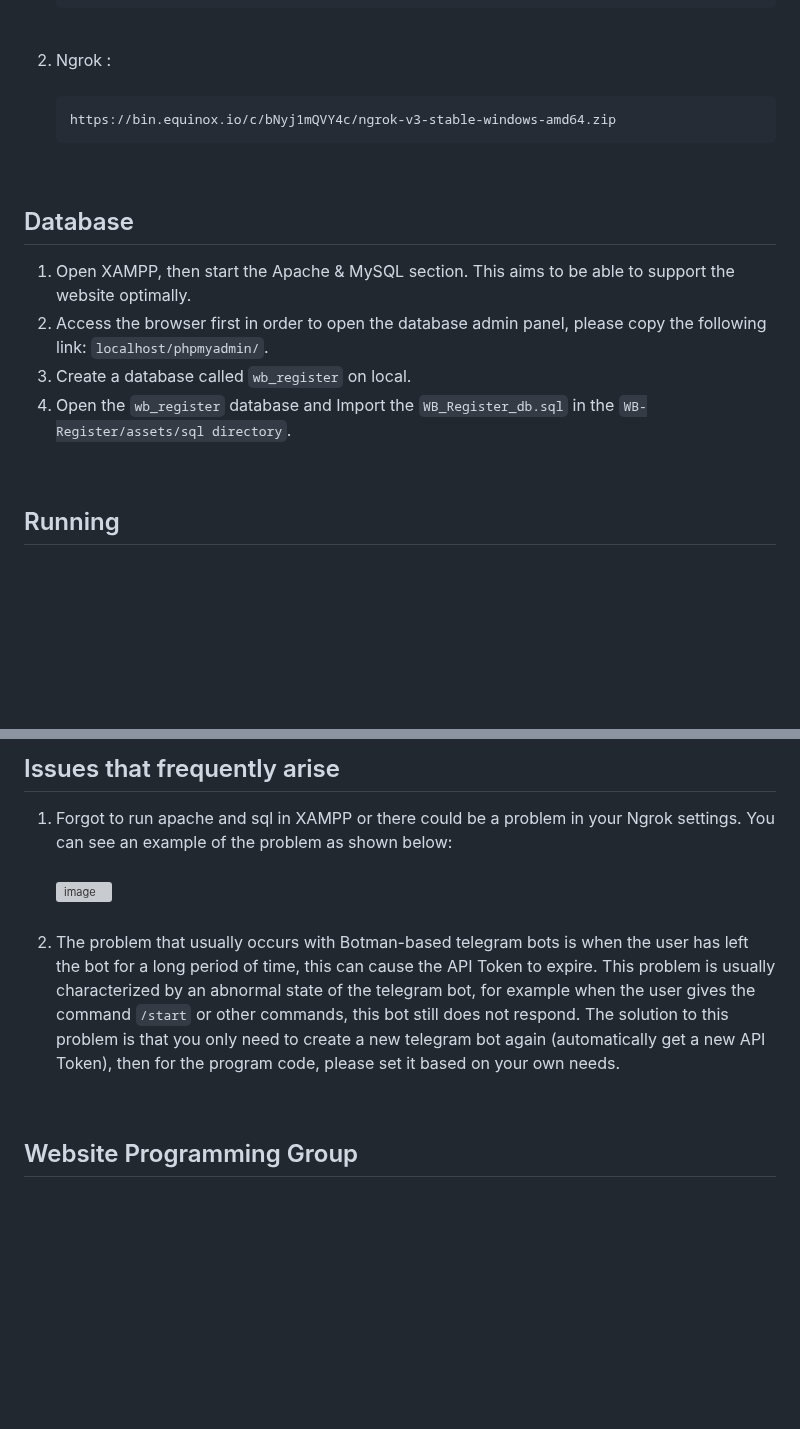
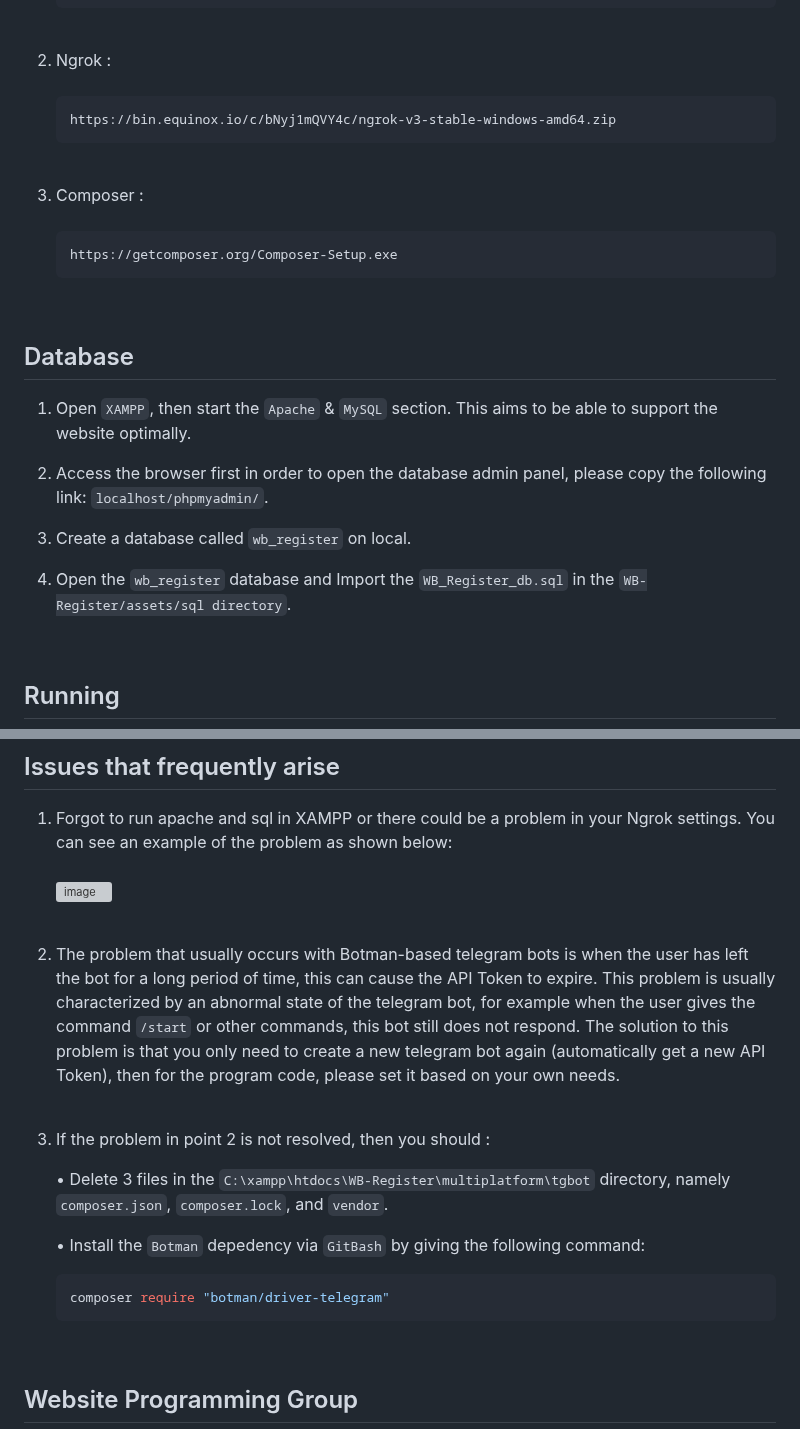
Before and after one commit to dcmwijaya/WB-Register, a Markdown page: README.md, 2 parts joined by grey strips. Drawn GitHub-style; blank space fills up the shorter version; grey boxes are pictures that could not be loaded.

````diff
--- a/README.md
+++ b/README.md
@@ -39,17 +39,26 @@ Creating multiplatform applications: Website-Bot Register for new member registr
    ```bash
    https://bin.equinox.io/c/bNyj1mQVY4c/ngrok-v3-stable-windows-amd64.zip
    ```
+<br>
+
+3. Composer :<br><br>
+   ```bash
+   https://getcomposer.org/Composer-Setup.exe
+   ```
 
 <br>
 
 ## Database
-1. Open XAMPP, then start the Apache & MySQL section. This aims to be able to support the website optimally.<br>
+1. Open ``` XAMPP ```, then start the ``` Apache ``` & ``` MySQL ``` section. This aims to be able to support the website optimally.<br>
+
 2. Access the browser first in order to open the database admin panel, please copy the following link:
          ```
          localhost/phpmyadmin/
          ```.
-3. Create a database called ``` wb_register ``` on local.<br>
-4. Open the ``` wb_register ``` database and Import the ``` WB_Register_db.sql ``` in the ``` WB-Register/assets/sql directory ```.
+
+4. Create a database called ``` wb_register ``` on local.<br>
+
+5. Open the ``` wb_register ``` database and Import the ``` WB_Register_db.sql ``` in the ``` WB-Register/assets/sql directory ```.
 
 <br>
 
@@ -126,7 +135,16 @@ Creating multiplatform applications: Website-Bot Register for new member registr
 ## Issues that frequently arise
 1. Forgot to run apache and sql in XAMPP or there could be a problem in your Ngrok settings. You can see an example of the problem as shown below:<br><br>
 <img width="960" alt="image" src="https://github.com/devancakra/WB-Register/assets/54527592/13fc5e6c-191d-4863-a491-6283a90dd385"><br><br>
-2. The problem that usually occurs with Botman-based telegram bots is when the user has left the bot for a long period of time, this can cause the API Token to expire. This problem is usually characterized by an abnormal state of the telegram bot, for example when the user gives the command ``` /start ``` or other commands, this bot still does not respond. The solution to this problem is that you only need to create a new telegram bot again (automatically get a new API Token), then for the program code, please set it based on your own needs.
+2. The problem that usually occurs with Botman-based telegram bots is when the user has left the bot for a long period of time, this can cause the API Token to expire. This problem is usually characterized by an abnormal state of the telegram bot, for example when the user gives the command ``` /start ``` or other commands, this bot still does not respond. The solution to this problem is that you only need to create a new telegram bot again (automatically get a new API Token), then for the program code, please set it based on your own needs.<br><br>
+3. If the problem in point 2 is not resolved, then you should :
+
+   • Delete 3 files in the ``` C:\xampp\htdocs\WB-Register\multiplatform\tgbot ``` directory, namely ``` composer.json ```, ``` composer.lock ```, and ``` vendor ```.
+
+   • Install the ``` Botman ``` depedency via ``` GitBash ``` by giving the following command:
+
+   ```bash
+   composer require "botman/driver-telegram"
+   ```
 
 <br>
 
````
